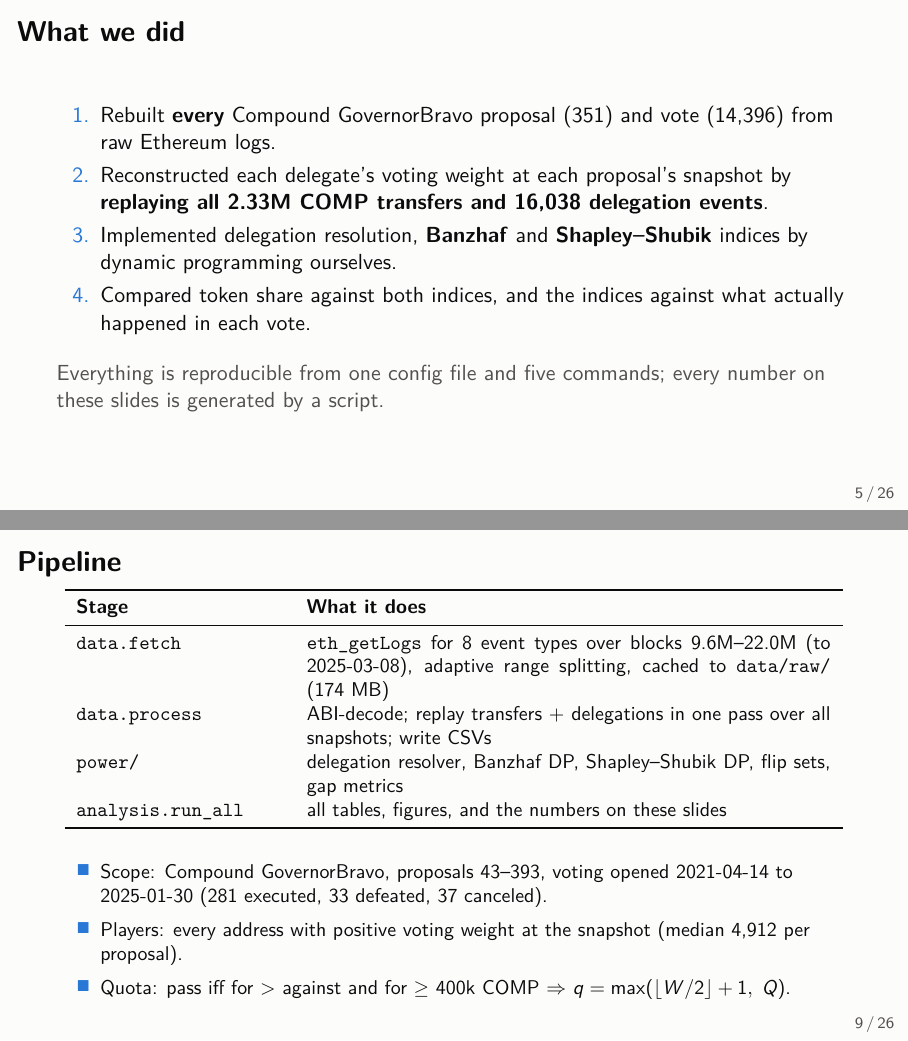
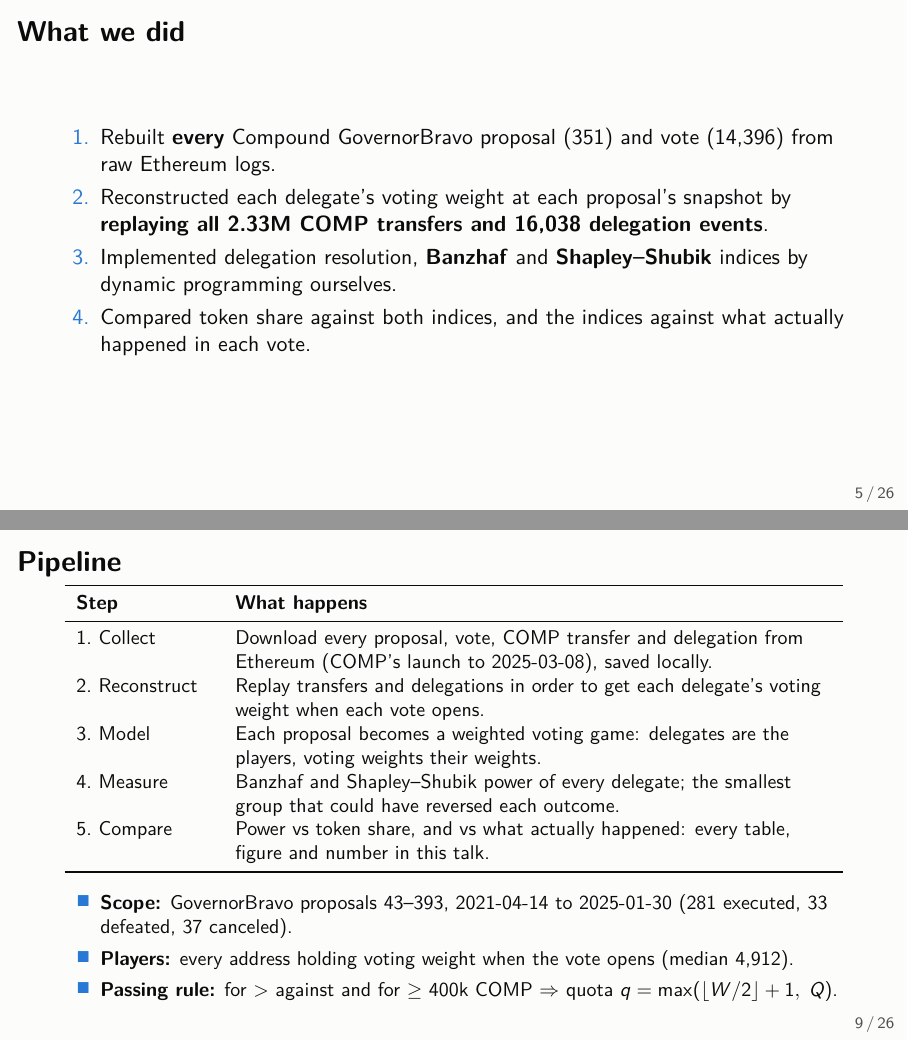
Before and after one commit to ashik0204/cs731-j1-dao-voting-power, LaTeX slides (slides/slides.tex): pages 5 and 9 of 26, joined at a grey line. Compiled offline with pdfLaTeX.

Commit message:
Slides: simplify pipeline slide, drop reproducibility and beta footnotes
Ignore latexmk build files.

```diff
--- a/slides/slides.tex
+++ b/slides/slides.tex
@@ -86,7 +86,6 @@
     \item Compared token share against both indices, and the indices against what actually happened in each vote.
   \end{enumerate}
   \vspace{0.8em}
-  \muted{Everything is reproducible from one config file and five commands; every number on these slides is generated by a script.}
 \end{frame}
 
 % =================================================================== 2. Background
@@ -142,20 +140,21 @@
 \begin{frame}{Pipeline}
   \small
   \begin{center}
-  \begin{tabular}{p{0.26\textwidth}p{0.66\textwidth}}
+  \begin{tabular}{p{0.17\textwidth}>{\raggedright\arraybackslash}p{0.75\textwidth}}
     \toprule
-    \textbf{Stage} & \textbf{What it does}\\ \midrule
-    \texttt{data.fetch} & \texttt{eth\_getLogs} for 8 event types over blocks 9.6M--22.0M (to \EndDate), adaptive range splitting, cached to \texttt{data/raw/} (\RawMB{} MB)\\
-    \texttt{data.process} & ABI-decode; replay transfers + delegations in one pass over all snapshots; write CSVs\\
-    \texttt{power/} & delegation resolver, Banzhaf DP, Shapley--Shubik DP, flip sets, gap metrics\\
-    \texttt{analysis.run\_all} & all tables, figures, and the numbers on these slides\\ \bottomrule
+    \textbf{Step} & \textbf{What happens}\\ \midrule
+    1.\ Collect & Download every proposal, vote, COMP transfer and delegation from Ethereum (COMP's launch to \EndDate), saved locally.\\
+    2.\ Reconstruct & Replay transfers and delegations in order to get each delegate's voting weight when each vote opens.\\
+    3.\ Model & Each proposal becomes a weighted voting game: delegates are the players, voting weights their weights.\\
+    4.\ Measure & Banzhaf and Shapley--Shubik power of every delegate; the smallest group that could have reversed each outcome.\\
+    5.\ Compare & Power vs token share, and vs what actually happened: every table, figure and number in this talk.\\ \bottomrule
   \end{tabular}
   \end{center}
-  \vspace{0.6em}
+  \vspace{0.2em}
   \begin{itemize}
-    \item Scope: Compound GovernorBravo, proposals 43--393, voting opened \FirstDate{} to \LastDate{} (\NExecuted{} executed, \NDefeated{} defeated, \NCanceled{} canceled).
-    \item Players: every address with positive voting weight at the snapshot (median \NPlayers{} per proposal).
-    \item Quota: pass iff for $>$ against and for $\ge$ 400k COMP $\Rightarrow$ $q=\max(\lfloor W/2\rfloor+1,\;Q)$.
+    \item \textbf{Scope:} GovernorBravo proposals 43--393, \FirstDate{} to \LastDate{} (\NExecuted{} executed, \NDefeated{} defeated, \NCanceled{} canceled).
+    \item \textbf{Players:} every address holding voting weight when the vote opens (median \NPlayers).
+    \item \textbf{Passing rule:} for $>$ against and for $\ge$ 400k COMP $\Rightarrow$ quota $q=\max(\lfloor W/2\rfloor+1,\;Q)$.
   \end{itemize}
 \end{frame}
 
```
Also changed, not shown: slides/slides.pdf, slides/slides.tex (1 more changed lines), 1 other file.
